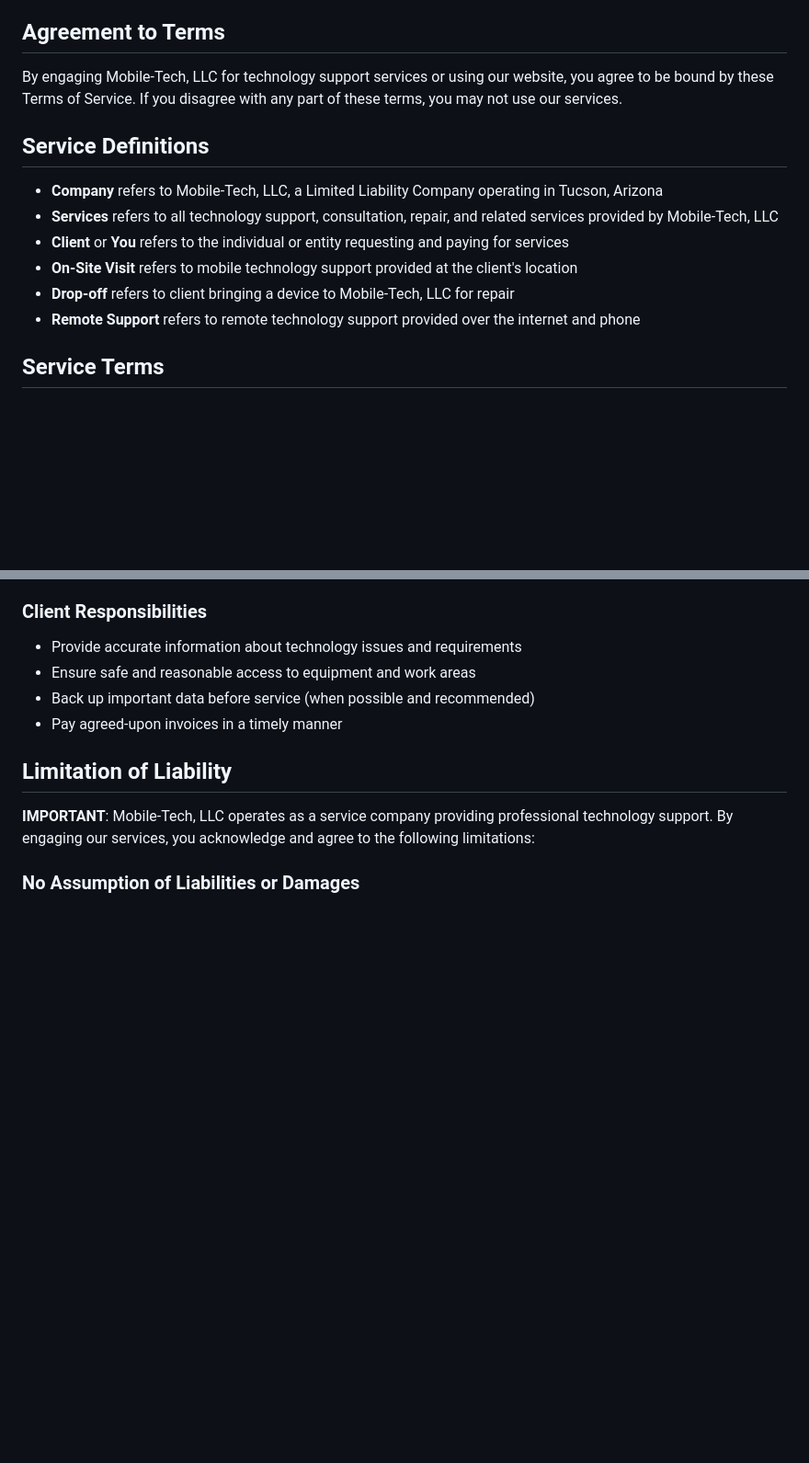
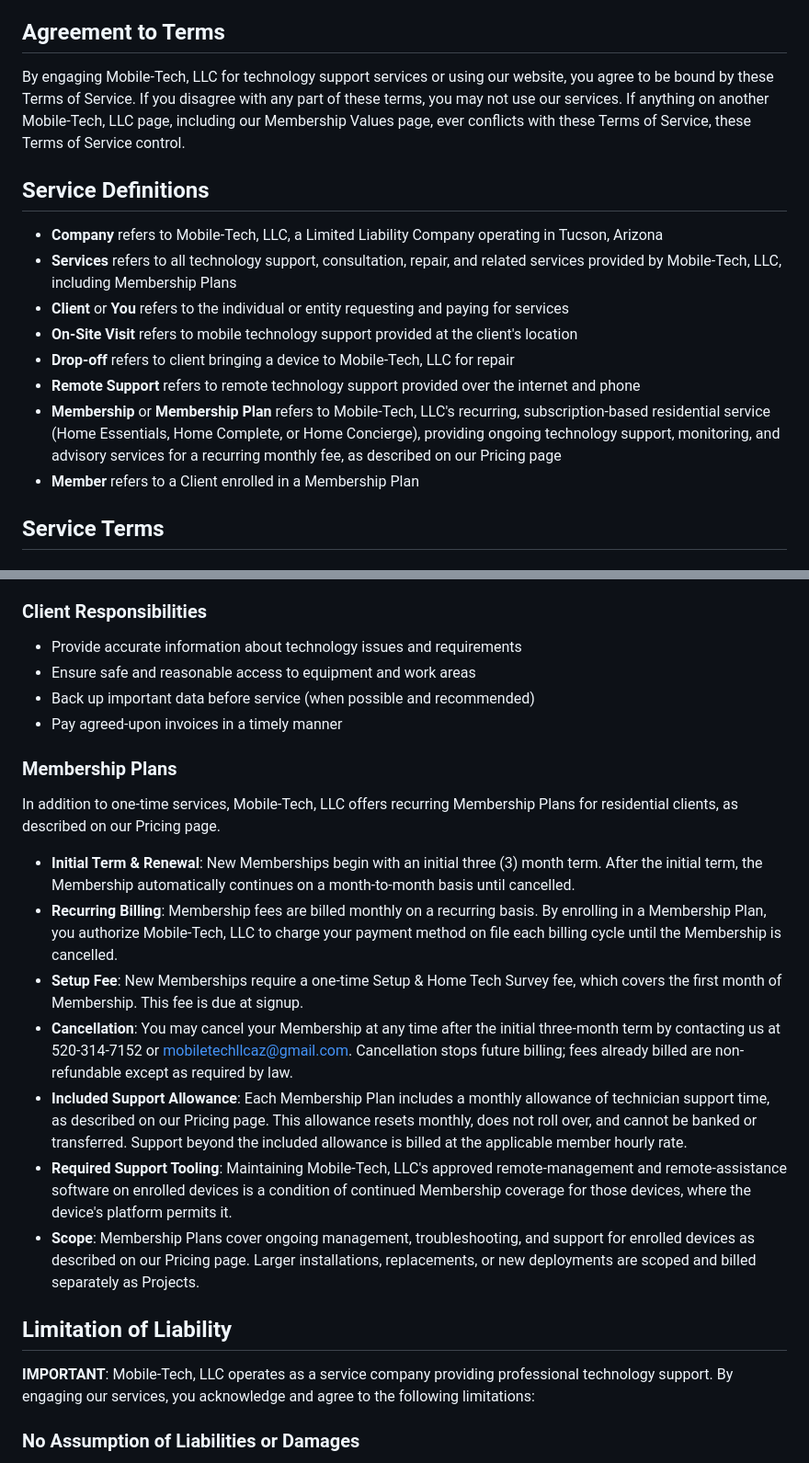
Before and after one commit to mobile-tech-llc-az/mobile-tech-llc-site, a Markdown page: src/pages/terms.md, 2 parts joined by grey strips. Shown at 92% size. GitHub-like rendering; blank space fills up the shorter version.

```diff
--- a/src/pages/terms.md
+++ b/src/pages/terms.md
@@ -9,16 +9,18 @@ Please read these Terms of Service carefully before using our services or websit
 
 ## Agreement to Terms
 
-By engaging Mobile-Tech, LLC for technology support services or using our website, you agree to be bound by these Terms of Service. If you disagree with any part of these terms, you may not use our services.
+By engaging Mobile-Tech, LLC for technology support services or using our website, you agree to be bound by these Terms of Service. If you disagree with any part of these terms, you may not use our services. If anything on another Mobile-Tech, LLC page, including our Membership Values page, ever conflicts with these Terms of Service, these Terms of Service control.
 
 ## Service Definitions
 
 - **Company** refers to Mobile-Tech, LLC, a Limited Liability Company operating in Tucson, Arizona
-- **Services** refers to all technology support, consultation, repair, and related services provided by Mobile-Tech, LLC
+- **Services** refers to all technology support, consultation, repair, and related services provided by Mobile-Tech, LLC, including Membership Plans
 - **Client** or **You** refers to the individual or entity requesting and paying for services
 - **On-Site Visit** refers to mobile technology support provided at the client's location
 - **Drop-off** refers to client bringing a device to Mobile-Tech, LLC for repair
 - **Remote Support** refers to remote technology support provided over the internet and phone
+- **Membership** or **Membership Plan** refers to Mobile-Tech, LLC's recurring, subscription-based residential service (Home Essentials, Home Complete, or Home Concierge), providing ongoing technology support, monitoring, and advisory services for a recurring monthly fee, as described on our Pricing page
+- **Member** refers to a Client enrolled in a Membership Plan
 
 ## Service Terms
 
@@ -45,6 +47,18 @@ Mobile-Tech, LLC provides professional technology support services including but
 - Ensure safe and reasonable access to equipment and work areas
 - Back up important data before service (when possible and recommended)
 - Pay agreed-upon invoices in a timely manner
+
+### Membership Plans
+
+In addition to one-time services, Mobile-Tech, LLC offers recurring Membership Plans for residential clients, as described on our Pricing page.
+
+- **Initial Term & Renewal**: New Memberships begin with an initial three (3) month term. After the initial term, the Membership automatically continues on a month-to-month basis until cancelled.
+- **Recurring Billing**: Membership fees are billed monthly on a recurring basis. By enrolling in a Membership Plan, you authorize Mobile-Tech, LLC to charge your payment method on file each billing cycle until the Membership is cancelled.
+- **Setup Fee**: New Memberships require a one-time Setup & Home Tech Survey fee, which covers the first month of Membership. This fee is due at signup.
+- **Cancellation**: You may cancel your Membership at any time after the initial three-month term by contacting us at 520-314-7152 or mobiletechllcaz@gmail.com. Cancellation stops future billing; fees already billed are non-refundable except as required by law.
+- **Included Support Allowance**: Each Membership Plan includes a monthly allowance of technician support time, as described on our Pricing page. This allowance resets monthly, does not roll over, and cannot be banked or transferred. Support beyond the included allowance is billed at the applicable member hourly rate.
+- **Required Support Tooling**: Maintaining Mobile-Tech, LLC's approved remote-management and remote-assistance software on enrolled devices is a condition of continued Membership coverage for those devices, where the device's platform permits it.
+- **Scope**: Membership Plans cover ongoing management, troubleshooting, and support for enrolled devices as described on our Pricing page. Larger installations, replacements, or new deployments are scoped and billed separately as Projects.
 
 ## Limitation of Liability
 
```
Also changed, not shown: other parts of src/pages/terms.md (+9 -1 lines), src/pages/membership-values.md (+11 -11 lines).
